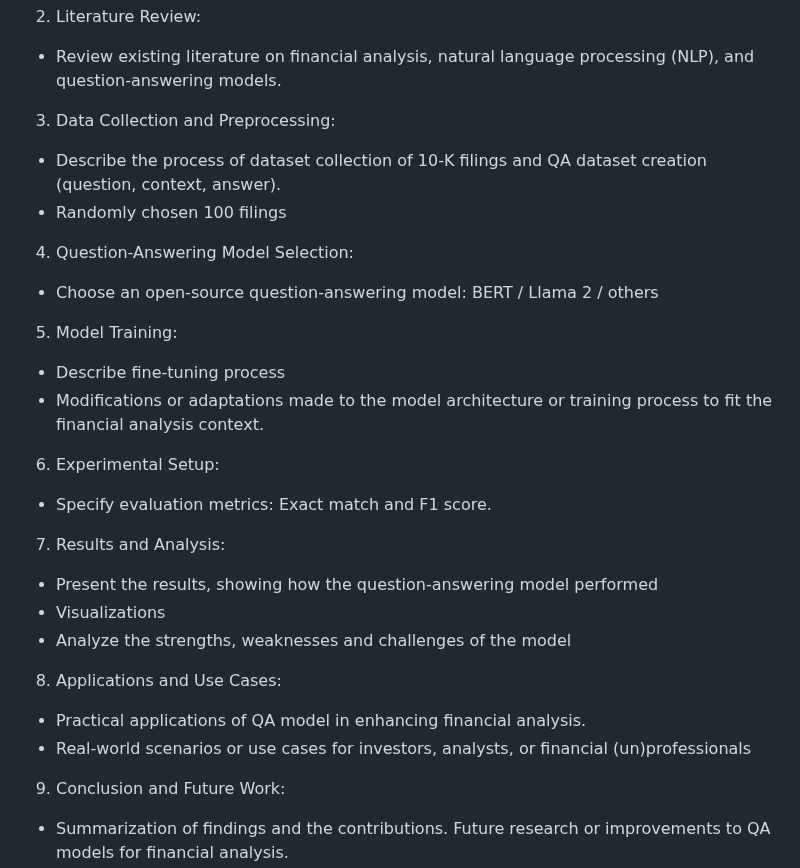
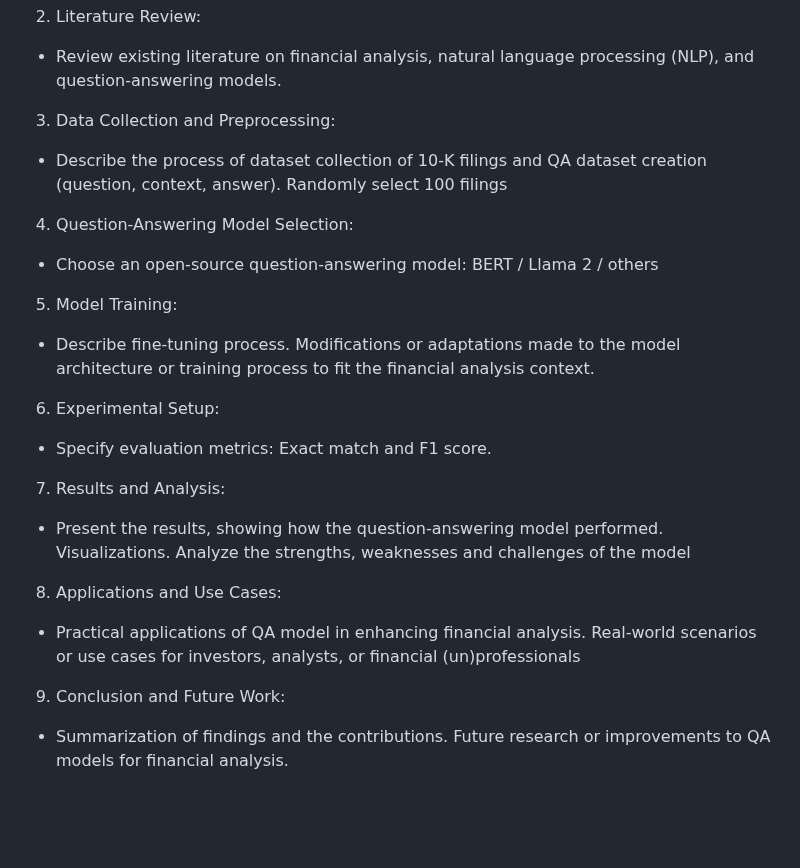
Before and after one commit to winterForestStump/thesis, a Markdown page: README.md, the part around the change. Rendered like a GitHub page; blank space fills up the shorter version.

```diff
--- a/README.md
+++ b/README.md
@@ -16,27 +16,22 @@ Enhancing Financial Analysis with Question-Answering Models (for $0). The idea i
 * Review existing literature on financial analysis, natural language processing (NLP), and question-answering models.
 
 3. Data Collection and Preprocessing:
-* Describe the process of dataset collection of 10-K filings and QA dataset creation (question, context, answer).
-* Randomly chosen 100 filings
+* Describe the process of dataset collection of 10-K filings and QA dataset creation (question, context, answer). Randomly select 100 filings
 
 4. Question-Answering Model Selection:
 * Choose an open-source question-answering model: BERT / Llama 2 / others
 
 5. Model Training:
-* Describe fine-tuning process
-* Modifications or adaptations made to the model architecture or training process to fit the financial analysis context.
+* Describe fine-tuning process. Modifications or adaptations made to the model architecture or training process to fit the financial analysis context.
 
 6. Experimental Setup:
 * Specify evaluation metrics: Exact match and F1 score.
 
 7. Results and Analysis:
-* Present the results, showing how the question-answering model performed
-* Visualizations
-* Analyze the strengths, weaknesses and challenges of the model
+* Present the results, showing how the question-answering model performed. Visualizations. Analyze the strengths, weaknesses and challenges of the model
 
 8. Applications and Use Cases:
-* Practical applications of QA model in enhancing financial analysis.
-* Real-world scenarios or use cases for investors, analysts, or financial (un)professionals
+* Practical applications of QA model in enhancing financial analysis. Real-world scenarios or use cases for investors, analysts, or financial (un)professionals
 
 9. Conclusion and Future Work:
 * Summarization of findings and the contributions. Future research or improvements to QA models for financial analysis.
```
